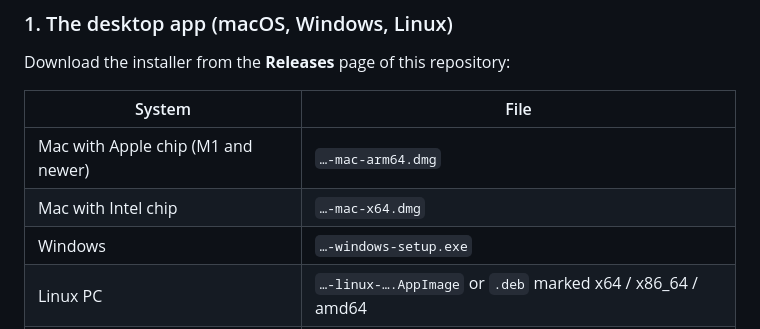
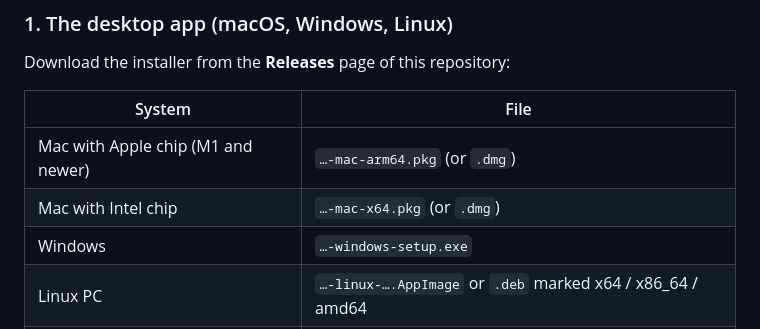
Before and after one commit to Milo289/saga-techbox-door, a Markdown page: README.md, the part around the change. Drawn GitHub-style.

Commit message:
README: mention .pkg installers
Co-Authored-By: Claude Sonnet 5.5 <noreply@anthropic.com>

```diff
--- a/README.md
+++ b/README.md
@@ -18,8 +18,8 @@ Download the installer from the **Releases** page of this repository:
 
 | System | File |
 |---|---|
-| Mac with Apple chip (M1 and newer) | `…-mac-arm64.dmg` |
-| Mac with Intel chip | `…-mac-x64.dmg` |
+| Mac with Apple chip (M1 and newer) | `…-mac-arm64.pkg` (or `.dmg`) |
+| Mac with Intel chip | `…-mac-x64.pkg` (or `.dmg`) |
 | Windows | `…-windows-setup.exe` |
 | Linux PC | `…-linux-….AppImage` or `.deb` marked x64 / x86_64 / amd64 |
 | Raspberry Pi (64-bit OS) | `…-linux-arm64.AppImage` or `…-linux-arm64.deb` |
```
